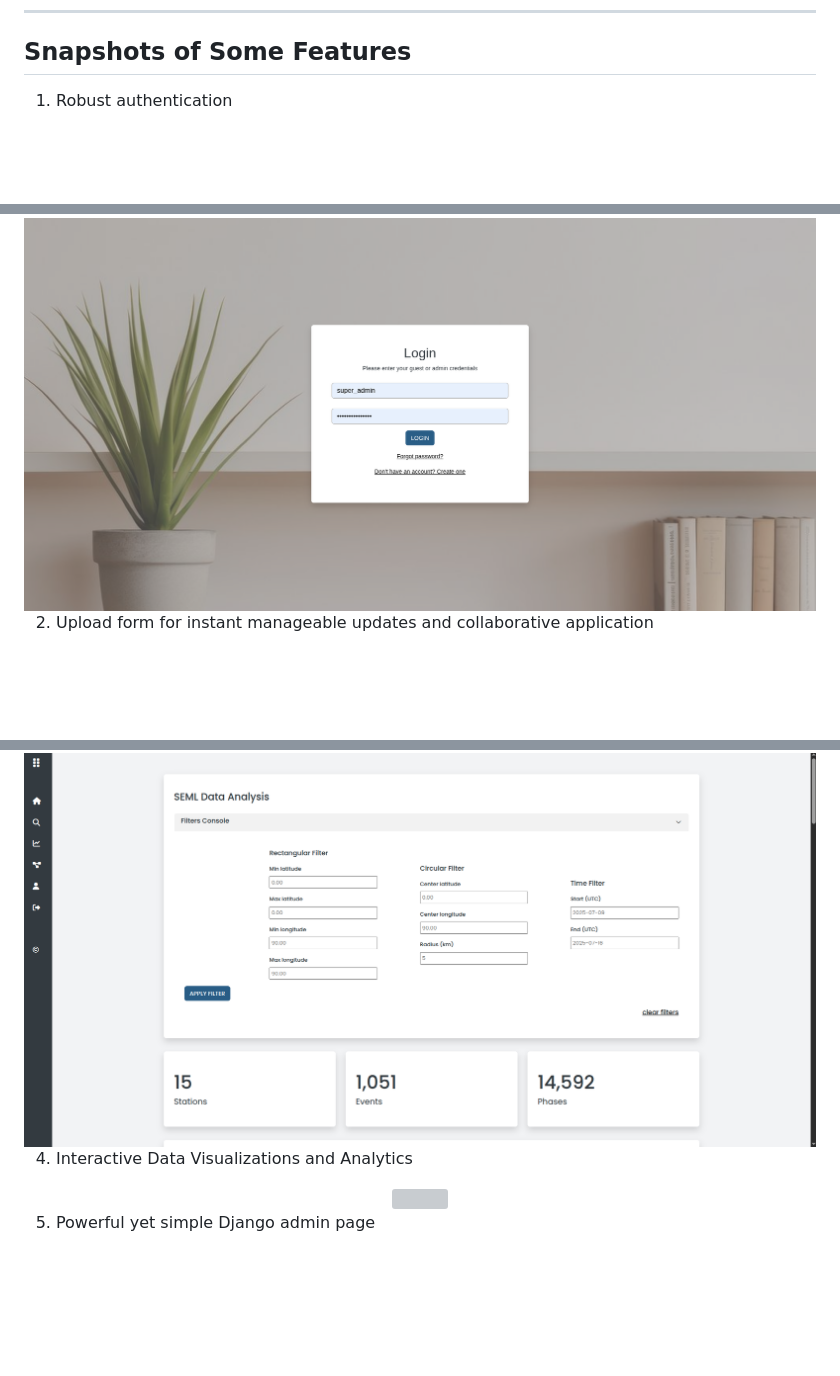
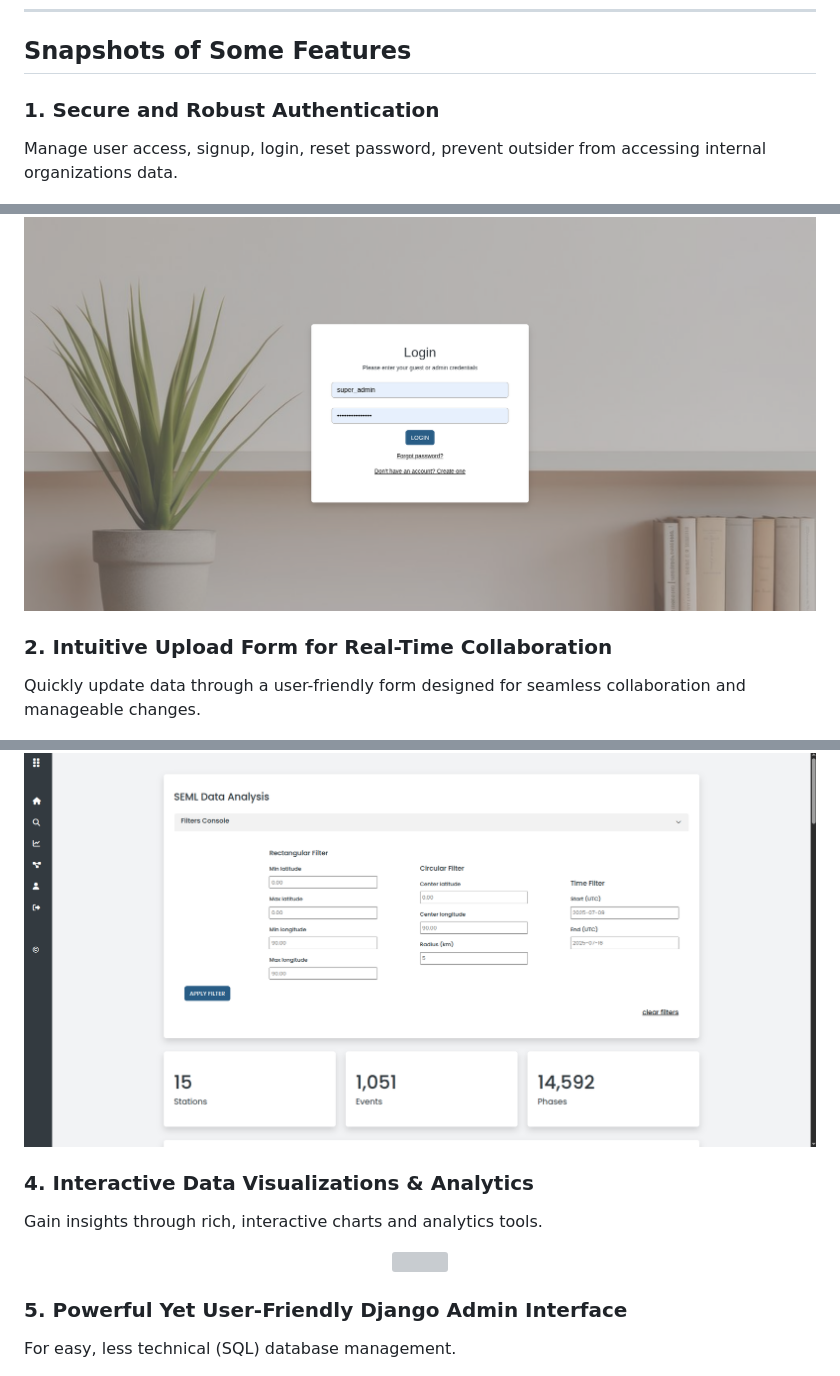
Before and after one commit to bgjx/meq-data-app, a Markdown page: README.md, 3 parts joined by grey strips. GitHub-like rendering; blank space fills up the shorter version; grey boxes are pictures that could not be loaded.

Commit message:
improve readme features

```diff
--- a/README.md
+++ b/README.md
@@ -35,12 +35,14 @@ Utilizing **Plotly JS**, it provides swift and interactive visualizations includ
 ---
 
 ## Snapshots of Some Features
-1. Robust authentication
+### 1. Secure and Robust Authentication
+Manage user access, signup, login, reset password, prevent outsider from accessing internal organizations data.
 <div align='center'>
     <img src='documentation/feature_captures/loginpage.png'>
 </div>
 
-2. Upload form for instant manageable updates and collaborative application
+### 2. Intuitive Upload Form for Real-Time Collaboration
+Quickly update data through a user-friendly form designed for seamless collaboration and manageable changes.
 <div align='center'>
     <img src='documentation/feature_captures/upload_form.png'>
 </div>
@@ -50,12 +53,14 @@ Utilizing **Plotly JS**, it provides swift and interactive visualizations includ
     <img src='documentation/feature_captures/filter.png'>
 </div>
 
-4. Interactive Data Visualizations and Analytics
+### 4. Interactive Data Visualizations & Analytics
+Gain insights through rich, interactive charts and analytics tools.
 <div align='center'>
     <img src='documentation/feature_captures/interactive.png'>
 </div>
 
-5. Powerful yet simple Django admin page
+### 5. Powerful Yet User-Friendly Django Admin Interface
+For easy, less technical (SQL) database management.
 <div align='center'>
     <img src='documentation/feature_captures/admin.png'>
 </div>
```
Also changed, not shown: other parts of README.md (+3 -1 lines).
